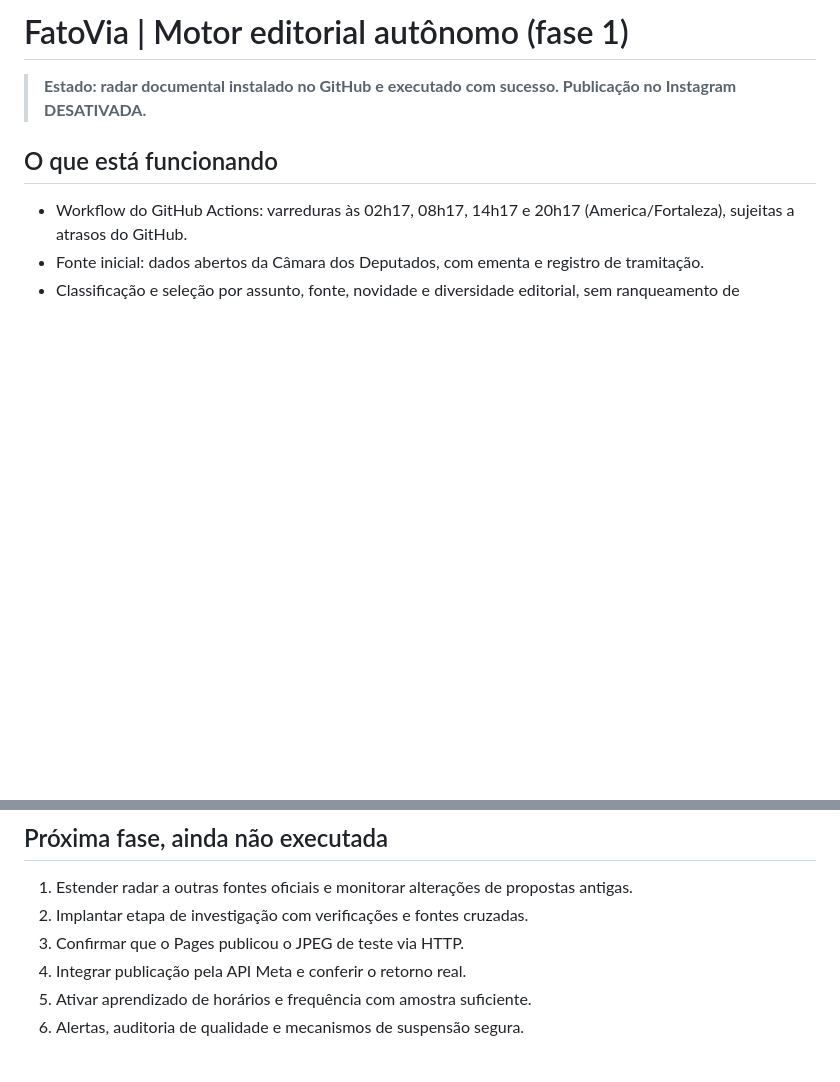
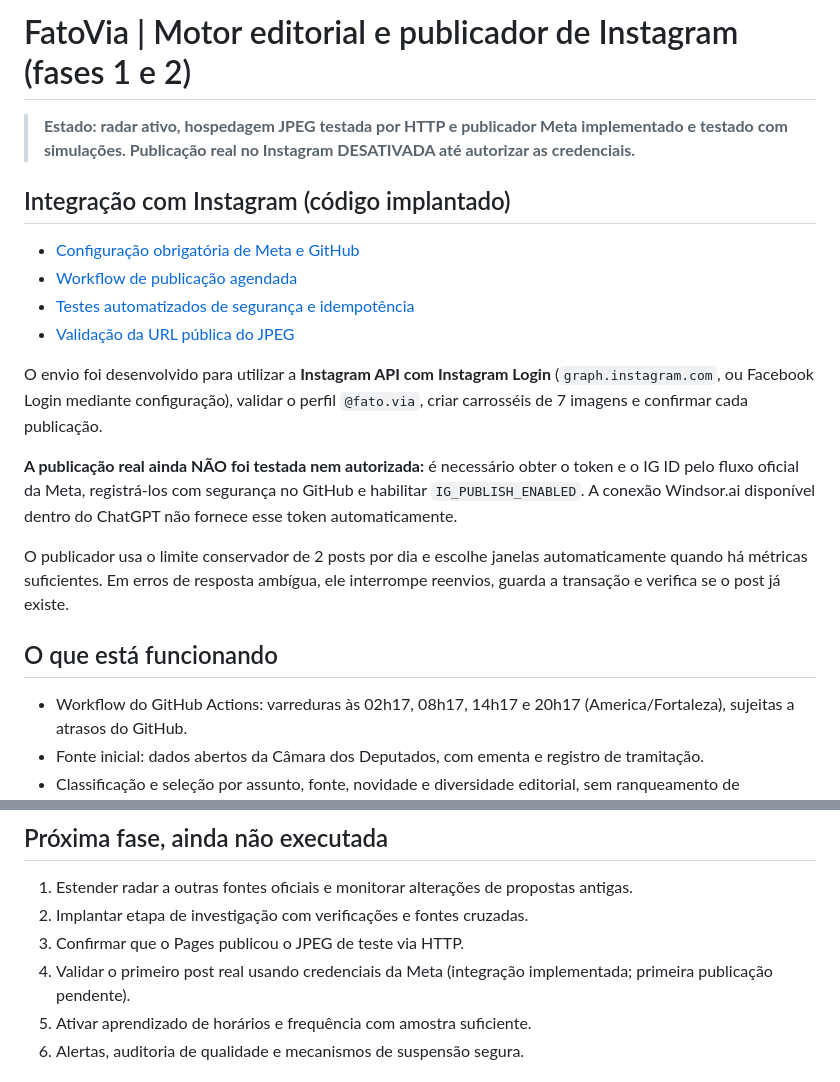
Before and after one commit to thayanneoliveira/Fatovia, a Markdown page: README.md, 2 parts joined by grey strips. GitHub-like rendering; blank space fills up the shorter version.

Commit message:
docs: registrar publicador Meta implementado sem credenciais em produção

```diff
--- a/README.md
+++ b/README.md
@@ -1,6 +1,19 @@
-# FatoVia | Motor editorial autônomo (fase 1)
+# FatoVia | Motor editorial e publicador de Instagram (fases 1 e 2)
 
-> **Estado: radar documental instalado no GitHub e executado com sucesso. Publicação no Instagram DESATIVADA.**
+> **Estado: radar ativo, hospedagem JPEG testada por HTTP e publicador Meta implementado e testado com simulações. Publicação real no Instagram DESATIVADA até autorizar as credenciais.**
+
+## Integração com Instagram (código implantado)
+
+- [Configuração obrigatória de Meta e GitHub](INSTAGRAM_SETUP.md)
+- [Workflow de publicação agendada](.github/workflows/publish.yml)
+- [Testes automatizados de segurança e idempotência](tests/test_publisher.py)
+- [Validação da URL pública do JPEG](https://thayanneoliveira.github.io/Fatovia/media/healthcheck.jpg)
+
+O envio foi desenvolvido para utilizar a **Instagram API com Instagram Login** (`graph.instagram.com`, ou Facebook Login mediante configuração), validar o perfil `@fato.via`, criar carrosséis de 7 imagens e confirmar cada publicação.
+
+**A publicação real ainda NÃO foi testada nem autorizada:** é necessário obter o token e o IG ID pelo fluxo oficial da Meta, registrá-los com segurança no GitHub e habilitar `IG_PUBLISH_ENABLED`. A conexão Windsor.ai disponível dentro do ChatGPT não fornece esse token automaticamente.
+
+O publicador usa o limite conservador de 2 posts por dia e escolhe janelas automaticamente quando há métricas suficientes. Em erros de resposta ambígua, ele interrompe reenvios, guarda a transação e verifica se o post já existe.
 
 ## O que está funcionando
 
@@ -59,7 +72,7 @@ A página tem um catálogo `docs/manifest.json` atualizado pelo motor para facil
 1. Estender radar a outras fontes oficiais e monitorar alterações de propostas antigas.
 2. Implantar etapa de investigação com verificações e fontes cruzadas.
 3. Confirmar que o Pages publicou o JPEG de teste via HTTP.
-4. Integrar publicação pela API Meta e conferir o retorno real.
+4. Validar o primeiro post real usando credenciais da Meta (integração implementada; primeira publicação pendente).
 5. Ativar aprendizado de horários e frequência com amostra suficiente.
 6. Alertas, auditoria de qualidade e mecanismos de suspensão segura.
 
```
